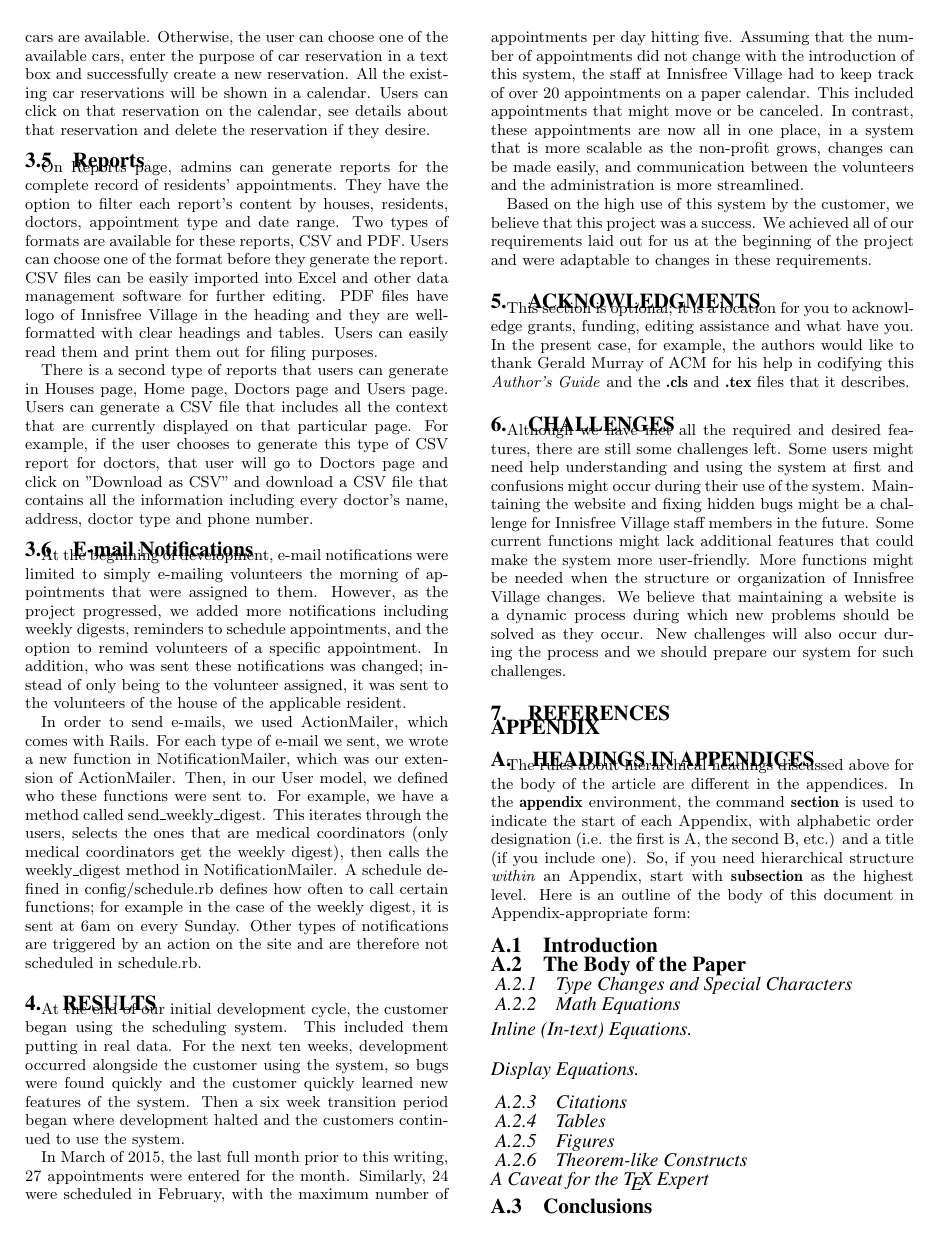
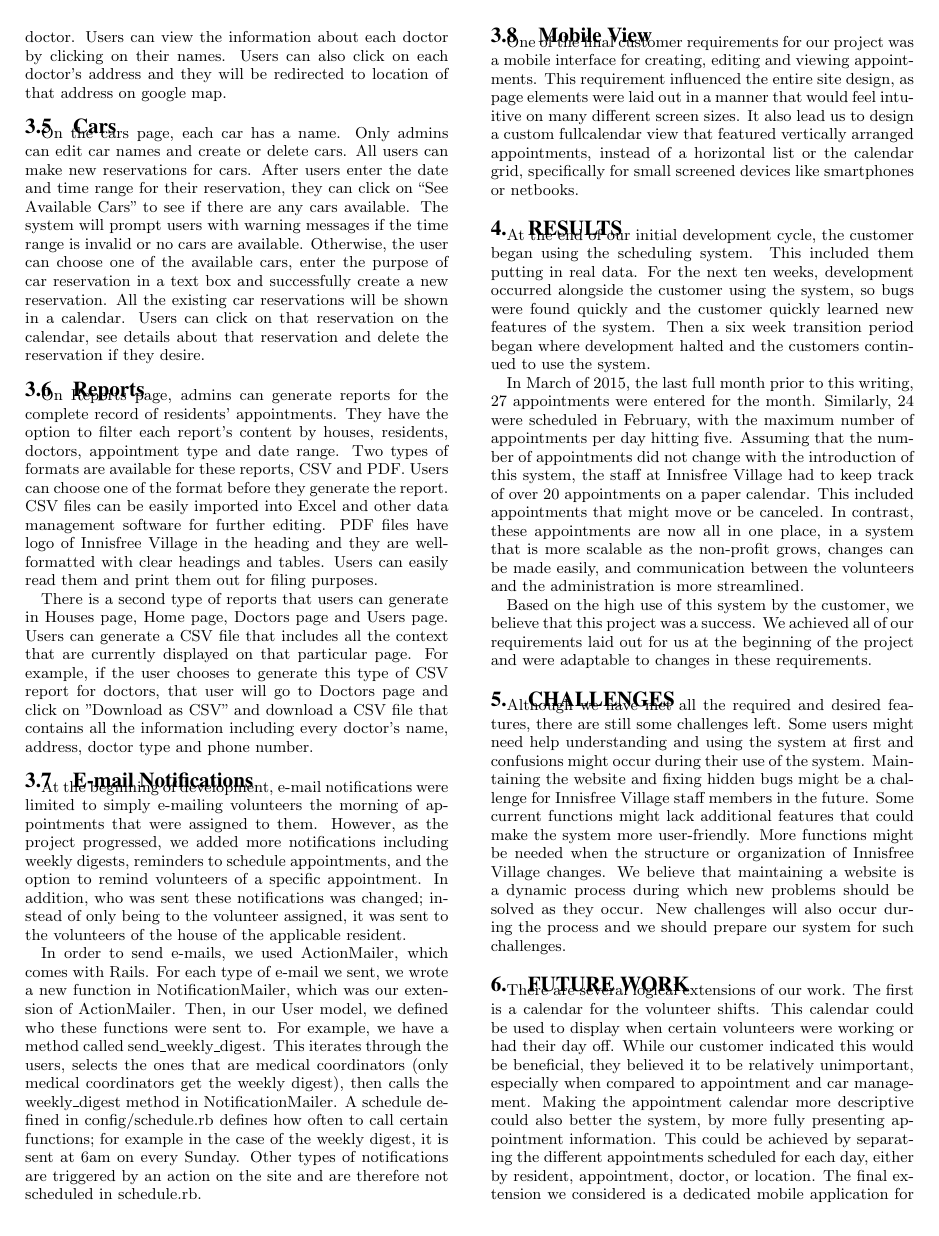
Before and after one commit to willemmanuel/innisfree, a LaTeX paper (docs/TechnicalReport/innisfree-technical.tex): page 3 of 4. Compiled offline with pdfLaTeX.

Commit message:
Houses & future work

```diff
--- a/docs/TechnicalReport/innisfree-technical.tex
+++ b/docs/TechnicalReport/innisfree-technical.tex
@@ -226,7 +229,7 @@ The doctors model contains attributes for each doctor’s name, address, phone n
 Only admins can create, edit and delete doctors. In order to create a new doctor, the user must enter the name of that doctor. Users can view the information about each doctor by clicking on their names. Users can also click on each doctor’s address and they will be redirected to location of that address on google map.
 
 \subsection{Cars}
-In Cars page, each car has a name. Only admins can edit car names and delete cars. All users can make new reservations for cars. After users enter the date and time range for their reservation, they can click on “See Available Cars” to see if there are any cars available. The system will prompt users with warning messages if the time range is invalid or no cars are available. Otherwise, the user can choose one of the available cars, enter the purpose of car reservation in a text box and successfully create a new reservation. All the existing car reservations will be shown in a calendar. Users can click on that reservation on the calendar, see details about that reservation and delete the reservation if they desire.
+On the cars page, each car has a name. Only admins can edit car names and create or delete cars. All users can make new reservations for cars. After users enter the date and time range for their reservation, they can click on “See Available Cars” to see if there are any cars available. The system will prompt users with warning messages if the time range is invalid or no cars are available. Otherwise, the user can choose one of the available cars, enter the purpose of car reservation in a text box and successfully create a new reservation. All the existing car reservations will be shown in a calendar. Users can click on that reservation on the calendar, see details about that reservation and delete the reservation if they desire.
 
 \subsection{Reports}
 On Reports page, admins can generate reports for the complete record of residents' appointments. They have the option to filter each report's content by houses, residents, doctors, appointment type and date range. Two types of formats are available for these reports, CSV and PDF. Users can choose one of the format before they generate the report. CSV files can be easily imported into Excel and other data management software for further editing. PDF files have logo of Innisfree Village in the heading and they are well-formatted with clear headings and tables. Users can easily read them and print them out for filing purposes.
@@ -238,6 +241,9 @@ At the beginning of development, e-mail notifications were limited to simply e-m
 
 In order to send e-mails, we used ActionMailer, which comes with Rails.  For each type of e-mail we sent, we wrote a new function in NotificationMailer, which was our extension of ActionMailer.  Then, in our User model, we defined who these functions were sent to.  For example, we have a method called send\_weekly\_digest.   This iterates through the users, selects the ones that are medical coordinators (only medical coordinators get the weekly digest), then calls the weekly\_digest method in NotificationMailer.  A schedule defined in config/schedule.rb defines how often to call certain functions; for example in the case of the weekly digest, it is sent at 6am on every Sunday.  Other types of notifications are triggered by an action on the site and are therefore not scheduled in schedule.rb.
 
+\subsection{Mobile View}
+One of the final customer requirements for our project was a mobile interface for creating, editing and viewing appointments. This requirement influenced the entire site design, as page elements were laid out in a manner that would feel intuitive on many different screen sizes. It also lead us to design a custom fullcalendar view that featured vertically arranged appointments, instead of a horizontal list or the calendar grid, specifically for small screened devices like smartphones or netbooks.
+
 \section{Results}
 % 27 appointments in March 2015
 At the end of our initial development cycle, the customer began using the scheduling system.  This included them putting in real data.  For the next ten weeks, development occurred alongside the customer using the system, so bugs were found quickly and the customer quickly learned new features of the system.  Then a six week transition period began where development halted and the customers continued to use the system.
@@ -245,6 +251,12 @@ At the end of our initial development cycle, the customer began using the schedu
 In March of 2015, the last full month prior to this writing, 27 appointments were entered for the month.  Similarly, 24 were scheduled in February, with the maximum number of appointments per day hitting five.  Assuming that the number of appointments did not change with the introduction of this system, the staff at Innisfree Village had to keep track of over 20 appointments on a paper calendar.  This included appointments that might move or be canceled.  In contrast, these appointments are now all in one place, in a system that is more scalable as the non-profit grows, changes can be made easily, and communication between the volunteers and the administration is more streamlined.
 
 Based on the high use of this system by the customer, we believe that this project was a success.  We achieved all of our requirements laid out for us at the beginning of the project and were adaptable to changes in these requirements.
+
+\section{Challenges}
+Although we have met all the required and desired features, there are still some challenges left. Some users might need help understanding and using the system at first and confusions might occur during their use of the system. Maintaining the website and fixing hidden bugs might be a challenge for Innisfree Village staff members in the future. Some current functions might lack additional features that could make the system more user-friendly. More functions might be needed when the structure or organization of Innisfree Village changes. We believe that maintaining a website is a dynamic process during which new problems should be solved as they occur. New challenges will also occur during the process and we should prepare our system for such challenges.
+
+\section{Future Work}
+There are several logical extensions of our work. The first is a calendar for the volunteer shifts. This calendar could be used to display when certain volunteers were working or had their day off. While our customer indicated this would be beneficial, they believed it to be relatively unimportant, especially when compared to appointment and car management. Making the appointment calendar more descriptive could also better the system, by more fully presenting appointment information. This could be achieved by separating the different appointments scheduled for each day, either by resident, appointment, doctor, or location. The final extension we considered is a dedicated mobile application for smartphones and tablets, as this would increase usability on a variety of mobile platforms. As mobile browsers all render elements differently, we cannot be sure that our site is usable on every device without extensive testing with phones and tablets from every manufacturer. As this is unrealistic, a mobile app could help us simplify our testing and optimize our site a few major platforms.
 
 %ACKNOWLEDGMENTS are optional
 \section{Acknowledgments}
```
Also changed, not shown: docs/TechnicalReport/innisfree-technical.tex (11 more changed lines).
